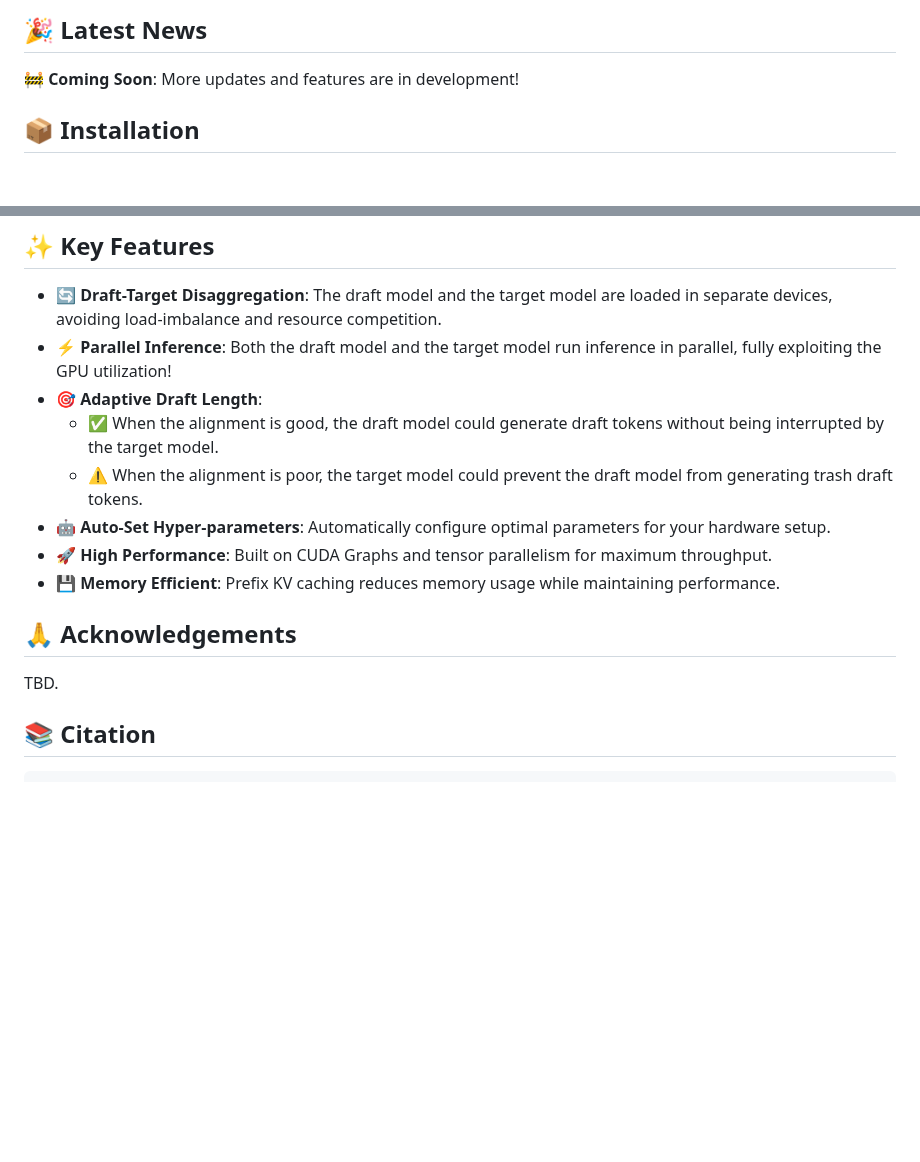
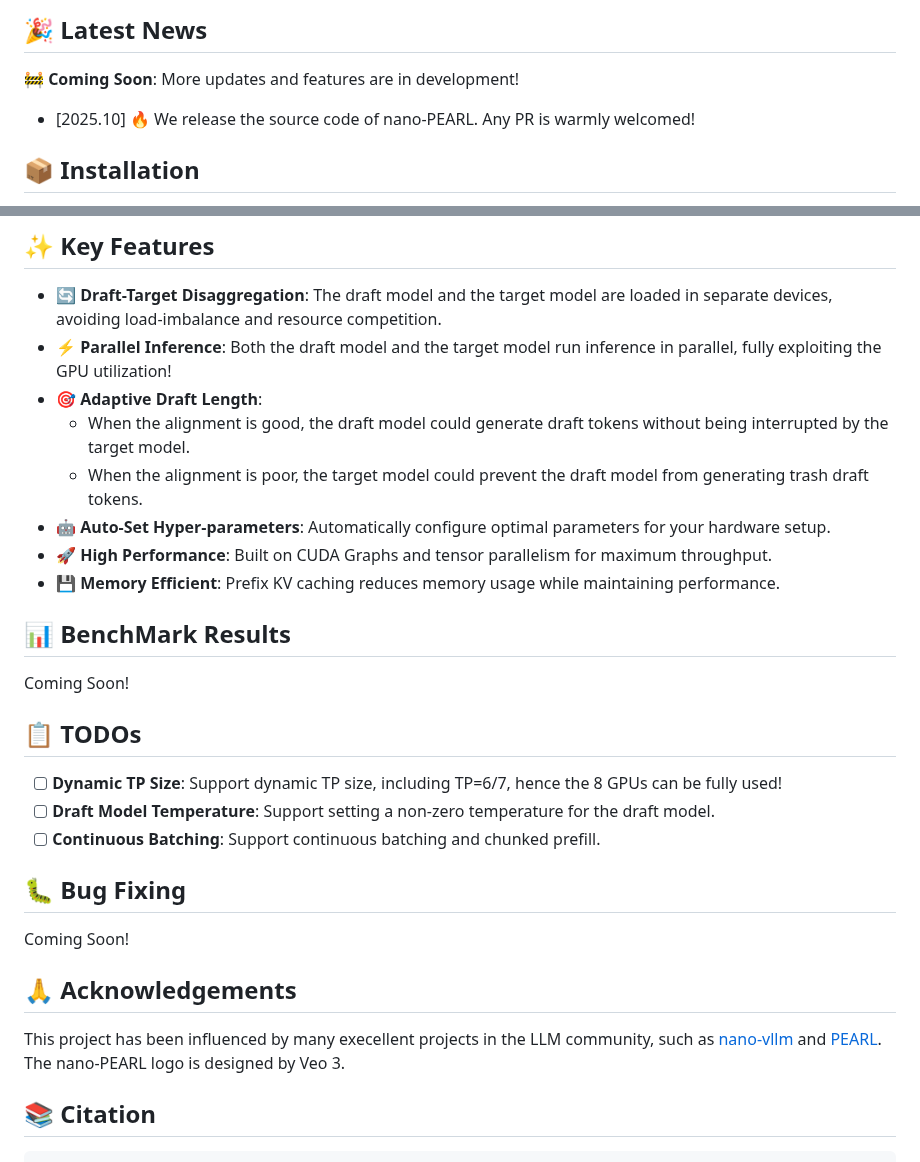
Before and after one commit to smart-lty/nano-PEARL, a Markdown page: README.md, 2 parts joined by grey strips. Drawn GitHub-style; blank space fills up the shorter version.

````diff
--- a/README.md
+++ b/README.md
@@ -22,6 +22,8 @@ nano-PEARL is a single-node, multi-GPU parallel speculative decoding engine. It
 ## 🎉 Latest News
 
 🚧 **Coming Soon**: More updates and features are in development!
+
+- [2025.10] 🔥 We release the source code of nano-PEARL. Any PR is warmly welcomed!
 
 ## 📦 Installation
 
@@ -55,16 +57,29 @@ pip install git+https://github.com/smart-lty/nano-PEARL.git # from github
 - 🔄 **Draft-Target Disaggregation**: The draft model and the target model are loaded in separate devices, avoiding load-imbalance and resource competition.
 - ⚡ **Parallel Inference**: Both the draft model and the target model run inference in parallel, fully exploiting the GPU utilization!
 - 🎯 **Adaptive Draft Length**:
-  - ✅ When the alignment is good, the draft model could generate draft tokens without being interrupted by the target model.
-  - ⚠️ When the alignment is poor, the target model could prevent the draft model from generating trash draft tokens.
+  - When the alignment is good, the draft model could generate draft tokens without being interrupted by the target model.
+  - When the alignment is poor, the target model could prevent the draft model from generating trash draft tokens.
 - 🤖 **Auto-Set Hyper-parameters**: Automatically configure optimal parameters for your hardware setup.
 - 🚀 **High Performance**: Built on CUDA Graphs and tensor parallelism for maximum throughput.
 - 💾 **Memory Efficient**: Prefix KV caching reduces memory usage while maintaining performance.
 
+## 📊 BenchMark Results
+
+Coming Soon!
+
+## 📋 TODOs
+
+- [ ]  **Dynamic TP Size**: Support dynamic TP size, including TP=6/7, hence the 8 GPUs can be fully used!
+- [ ]  **Draft Model Temperature**: Support setting a non-zero temperature for the draft model.
+- [ ]  **Continuous Batching**: Support continuous batching and chunked prefill.
+
+## 🐛 Bug Fixing
+Coming Soon!
 
 ## 🙏 Acknowledgements
 
-TBD.
+
+This project has been influenced by many execellent projects in the LLM community, such as [nano-vllm](https://github.com/GeeeekExplorer/nano-vllm) and [PEARL](https://github.com/smart-lty/ParallelSpeculativeDecoding). The nano-PEARL logo is designed by Veo 3.
 
 ## 📚 Citation
 ```bibtex
````
